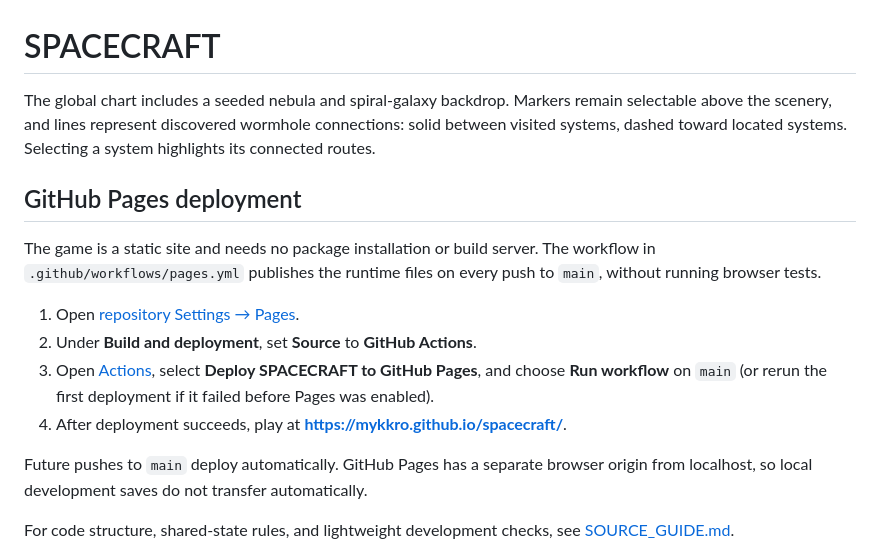
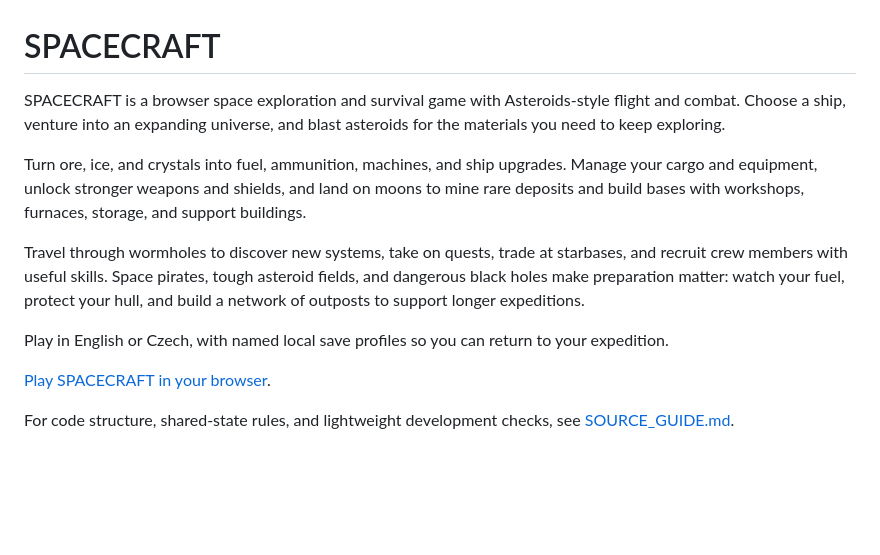
Before and after one commit to mykkro/spacecraft, a Markdown page: README.md, the part around the change. GitHub-like rendering; blank space fills up the shorter version.

Commit message:
Describe SPACECRAFT gameplay in README introduction

```diff
--- a/README.md
+++ b/README.md
@@ -1,18 +1,14 @@
 # SPACECRAFT
 
-The global chart includes a seeded nebula and spiral-galaxy backdrop. Markers remain selectable above the scenery, and lines represent discovered wormhole connections: solid between visited systems, dashed toward located systems. Selecting a system highlights its connected routes.
+SPACECRAFT is a browser space exploration and survival game with Asteroids-style flight and combat. Choose a ship, venture into an expanding universe, and blast asteroids for the materials you need to keep exploring.
 
-## GitHub Pages deployment
+Turn ore, ice, and crystals into fuel, ammunition, machines, and ship upgrades. Manage your cargo and equipment, unlock stronger weapons and shields, and land on moons to mine rare deposits and build bases with workshops, furnaces, storage, and support buildings.
 
-The game is a static site and needs no package installation or build server.
-The workflow in `.github/workflows/pages.yml` publishes the runtime files on every push to `main`, without running browser tests.
+Travel through wormholes to discover new systems, take on quests, trade at starbases, and recruit crew members with useful skills. Space pirates, tough asteroid fields, and dangerous black holes make preparation matter: watch your fuel, protect your hull, and build a network of outposts to support longer expeditions.
 
-1. Open [repository Settings → Pages](https://github.com/mykkro/spacecraft/settings/pages).
-2. Under **Build and deployment**, set **Source** to **GitHub Actions**.
-3. Open [Actions](https://github.com/mykkro/spacecraft/actions), select **Deploy SPACECRAFT to GitHub Pages**, and choose **Run workflow** on `main` (or rerun the first deployment if it failed before Pages was enabled).
-4. After deployment succeeds, play at **https://mykkro.github.io/spacecraft/**.
+Play in English or Czech, with named local save profiles so you can return to your expedition.
 
-Future pushes to `main` deploy automatically. GitHub Pages has a separate browser origin from localhost, so local development saves do not transfer automatically.
+[Play SPACECRAFT in your browser](https://mykkro.github.io/spacecraft/).
 
 For code structure, shared-state rules, and lightweight development checks, see
 [SOURCE_GUIDE.md](SOURCE_GUIDE.md).
```
